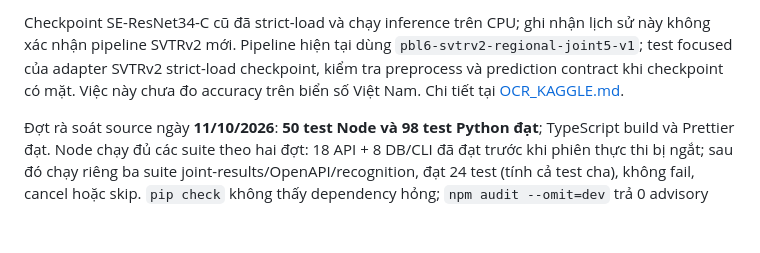
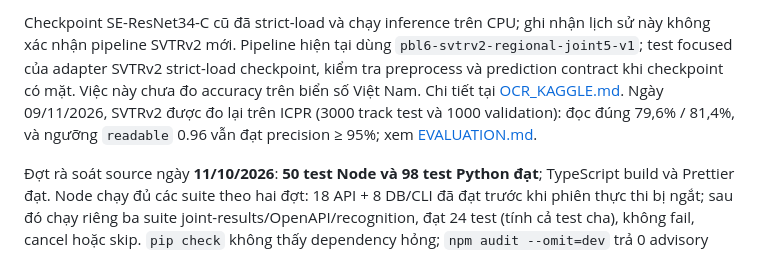
Before and after one commit to Oszumeiii/Vehicle_Tracking_BE, a Markdown page: TESTING.md, the part around the change. Drawn GitHub-style; blank space fills up the shorter version.

```diff
--- a/TESTING.md
+++ b/TESTING.md
@@ -35,7 +35,10 @@ lịch sử này không xác nhận pipeline SVTRv2 mới. Pipeline hiện tại
 `pbl6-svtrv2-regional-joint5-v1`; test focused của adapter SVTRv2 strict-load
 checkpoint, kiểm tra preprocess và prediction contract khi checkpoint có mặt.
 Việc này chưa đo accuracy trên biển số Việt Nam. Chi tiết tại
-[OCR_KAGGLE.md](docs/OCR_KAGGLE.md).
+[OCR_KAGGLE.md](docs/OCR_KAGGLE.md). Ngày 09/11/2026, SVTRv2 được đo lại trên
+ICPR (3000 track test và 1000 validation): đọc đúng 79,6% / 81,4%, và ngưỡng
+`readable` 0.96 vẫn đạt precision ≥ 95%; xem
+[EVALUATION.md](docs/EVALUATION.md#kết-quả-hiện-tại--svtrv2-base-regional-09112026).
 
 Đợt rà soát source ngày **11/10/2026**: **50 test Node và 98 test Python đạt**;
 TypeScript build và Prettier đạt. Node chạy đủ các suite theo hai đợt: 18 API +
```
Also changed, not shown: docs/EVALUATION.md (+33 -1 lines).
